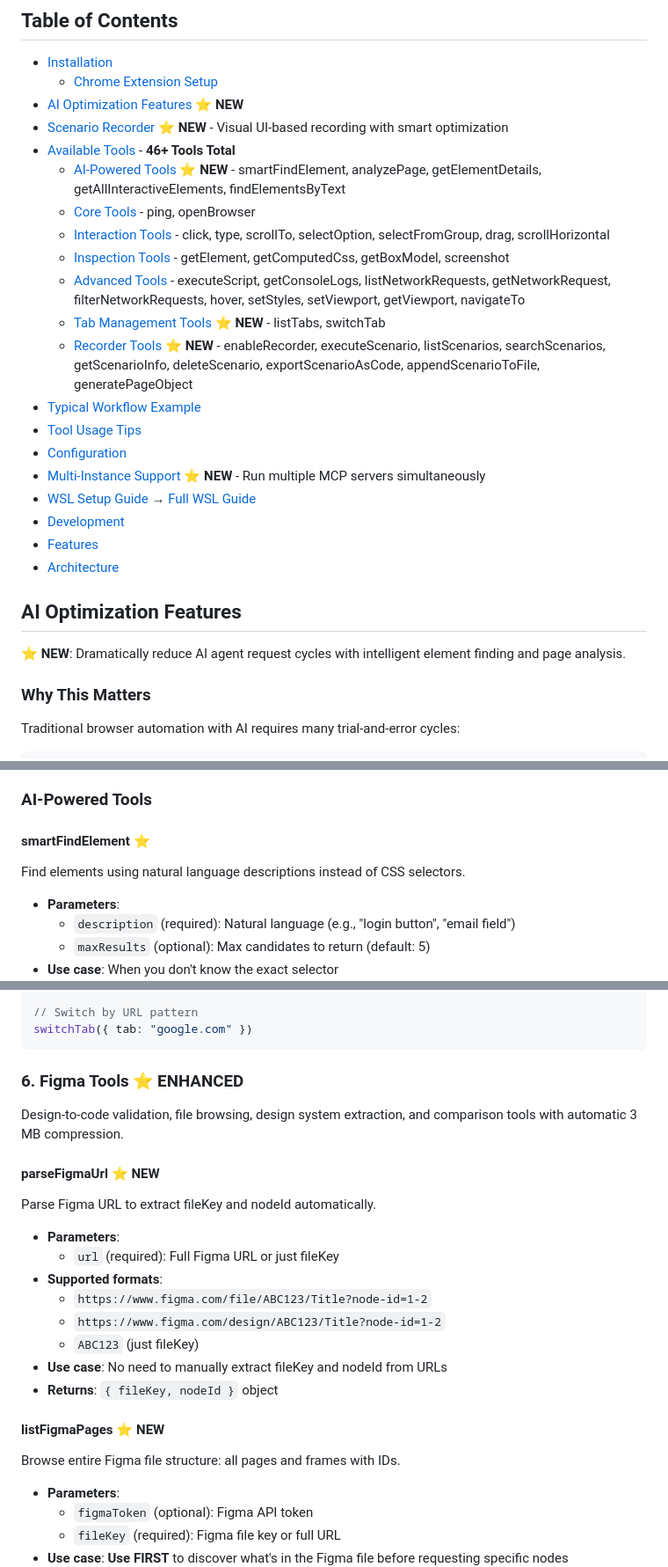
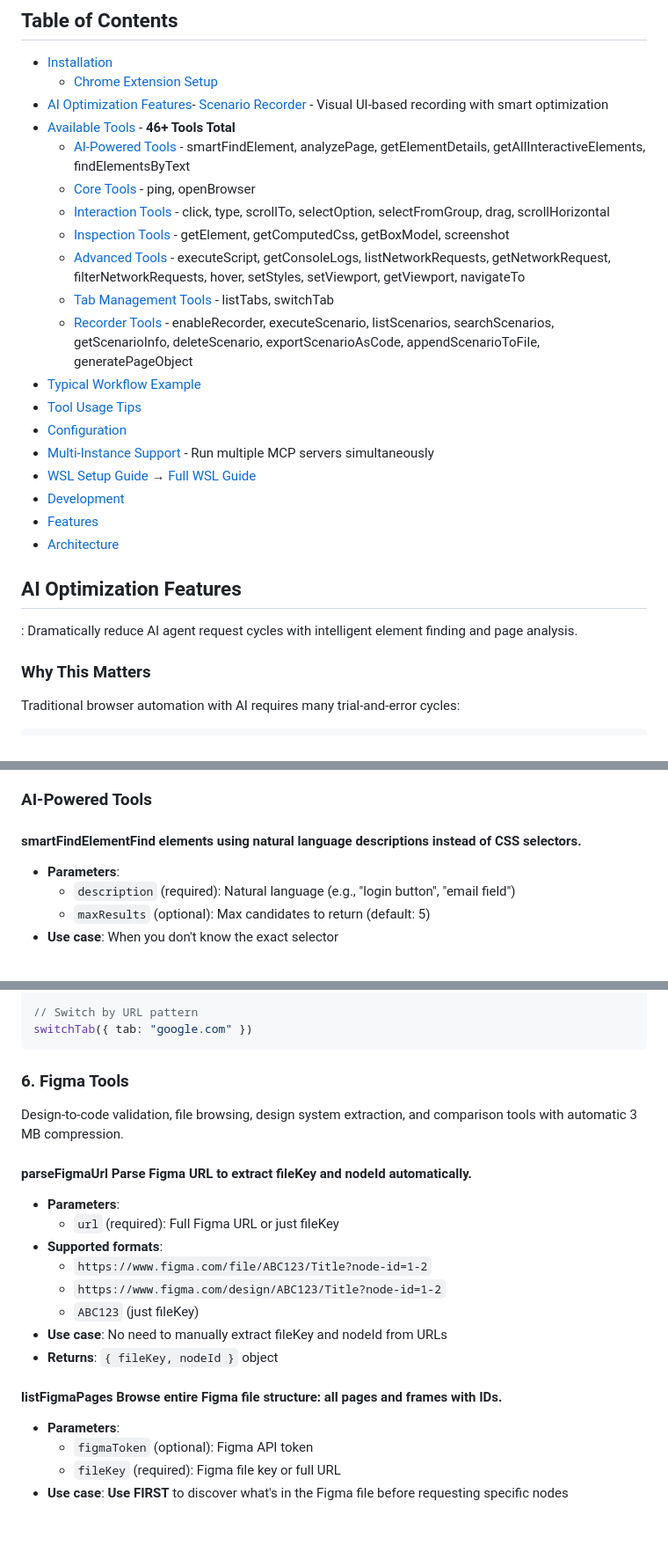
Before and after one commit to docentovich/chrometools-mcp, a Markdown page: README.md, 3 parts joined by grey strips. Shown at 88% size. Rendered like a GitHub page; blank space fills up the shorter version.

````diff
--- a/README.md
+++ b/README.md
@@ -195,20 +195,19 @@ The Chrome Extension is **required** for scenario recording and other advanced f
 
 - [Installation](#installation)
   - [Chrome Extension Setup](#chrome-extension-setup)
-- [AI Optimization Features](#ai-optimization-features) ⭐ **NEW**
-- [Scenario Recorder](#scenario-recorder) ⭐ **NEW** - Visual UI-based recording with smart optimization
+- [AI Optimization Features](#ai-optimization-features)- [Scenario Recorder](#scenario-recorder)  - Visual UI-based recording with smart optimization
 - [Available Tools](#available-tools) - **46+ Tools Total**
-  - [AI-Powered Tools](#ai-powered-tools) ⭐ **NEW** - smartFindElement, analyzePage, getElementDetails, getAllInteractiveElements, findElementsByText
+  - [AI-Powered Tools](#ai-powered-tools)  - smartFindElement, analyzePage, getElementDetails, getAllInteractiveElements, findElementsByText
   - [Core Tools](#1-core-tools) - ping, openBrowser
   - [Interaction Tools](#2-interaction-tools) - click, type, scrollTo, selectOption, selectFromGroup, drag, scrollHorizontal
   - [Inspection Tools](#3-inspection-tools) - getElement, getComputedCss, getBoxModel, screenshot
   - [Advanced Tools](#4-advanced-tools) - executeScript, getConsoleLogs, listNetworkRequests, getNetworkRequest, filterNetworkRequests, hover, setStyles, setViewport, getViewport, navigateTo
-  - [Tab Management Tools](#5-tab-management-tools) ⭐ **NEW** - listTabs, switchTab
-  - [Recorder Tools](#7-recorder-tools) ⭐ **NEW** - enableRecorder, executeScenario, listScenarios, searchScenarios, getScenarioInfo, deleteScenario, exportScenarioAsCode, appendScenarioToFile, generatePageObject
+  - [Tab Management Tools](#5-tab-management-tools)  - listTabs, switchTab
+  - [Recorder Tools](#7-recorder-tools)  - enableRecorder, executeScenario, listScenarios, searchScenarios, getScenarioInfo, deleteScenario, exportScenarioAsCode, appendScenarioToFile, generatePageObject
 - [Typical Workflow Example](#typical-workflow-example)
 - [Tool Usage Tips](#tool-usage-tips)
 - [Configuration](#configuration)
-- [Multi-Instance Support](#multi-instance-support) ⭐ **NEW** - Run multiple MCP servers simultaneously
+- [Multi-Instance Support](#multi-instance-support)  - Run multiple MCP servers simultaneously
 - [WSL Setup Guide](#wsl-setup-guide) → [Full WSL Guide](WSL_SETUP.md)
 - [Development](#development)
 - [Features](#features)
@@ -216,7 +215,7 @@ The Chrome Extension is **required** for scenario recording and other advanced f
 
 ## AI Optimization Features
 
-⭐ **NEW**: Dramatically reduce AI agent request cycles with intelligent element finding and page analysis.
+: Dramatically reduce AI agent request cycles with intelligent element finding and page analysis.
 
 ### Why This Matters
 
@@ -318,8 +312,7 @@ executeScenario({ name: "login_flow", parameters: { email: "user@test.com" } })
 
 ### AI-Powered Tools
 
-#### smartFindElement ⭐
-Find elements using natural language descriptions instead of CSS selectors.
+#### smartFindElementFind elements using natural language descriptions instead of CSS selectors.
 - **Parameters**:
   - `description` (required): Natural language (e.g., "login button", "email field")
   - `maxResults` (optional): Max candidates to return (default: 5)
@@ -821,12 +803,10 @@ switchTab({ tab: 0 })
 switchTab({ tab: "google.com" })
 ```
 
-### 6. Figma Tools ⭐ ENHANCED
-
+### 6. Figma Tools
 Design-to-code validation, file browsing, design system extraction, and comparison tools with automatic 3 MB compression.
 
-#### parseFigmaUrl ⭐ NEW
-Parse Figma URL to extract fileKey and nodeId automatically.
+#### parseFigmaUrl Parse Figma URL to extract fileKey and nodeId automatically.
 - **Parameters**:
   - `url` (required): Full Figma URL or just fileKey
 - **Supported formats**:
@@ -836,8 +816,7 @@ Parse Figma URL to extract fileKey and nodeId automatically.
 - **Use case**: No need to manually extract fileKey and nodeId from URLs
 - **Returns**: `{ fileKey, nodeId }` object
 
-#### listFigmaPages ⭐ NEW
-Browse entire Figma file structure: all pages and frames with IDs.
+#### listFigmaPages Browse entire Figma file structure: all pages and frames with IDs.
 - **Parameters**:
   - `figmaToken` (optional): Figma API token
   - `fileKey` (required): Figma file key or full URL
````
Also changed, not shown: other parts of README.md (+27 -57 lines), README.ru.md (added, +332 -0 lines).
